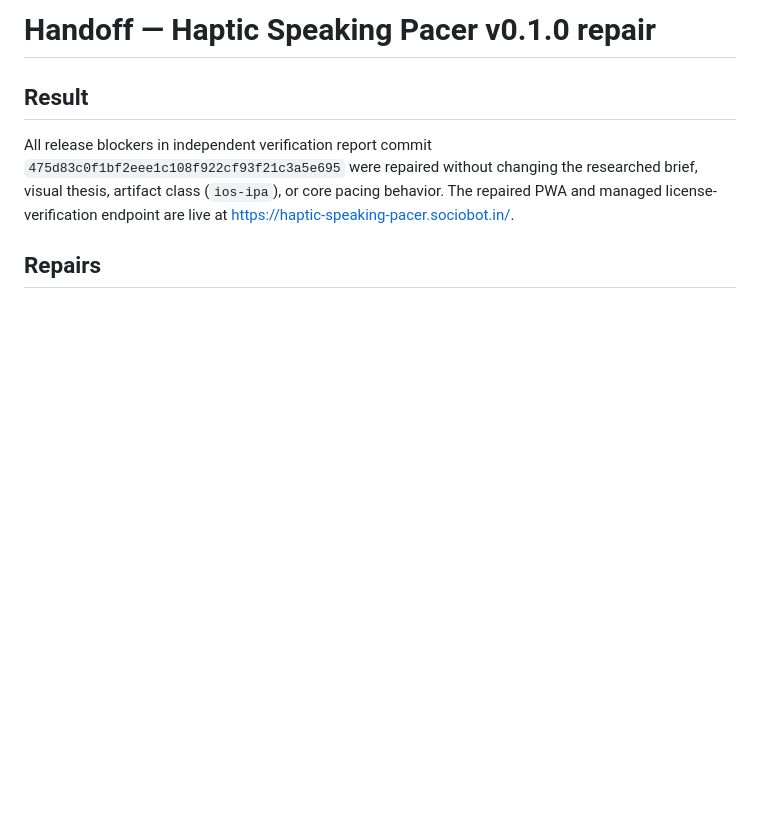
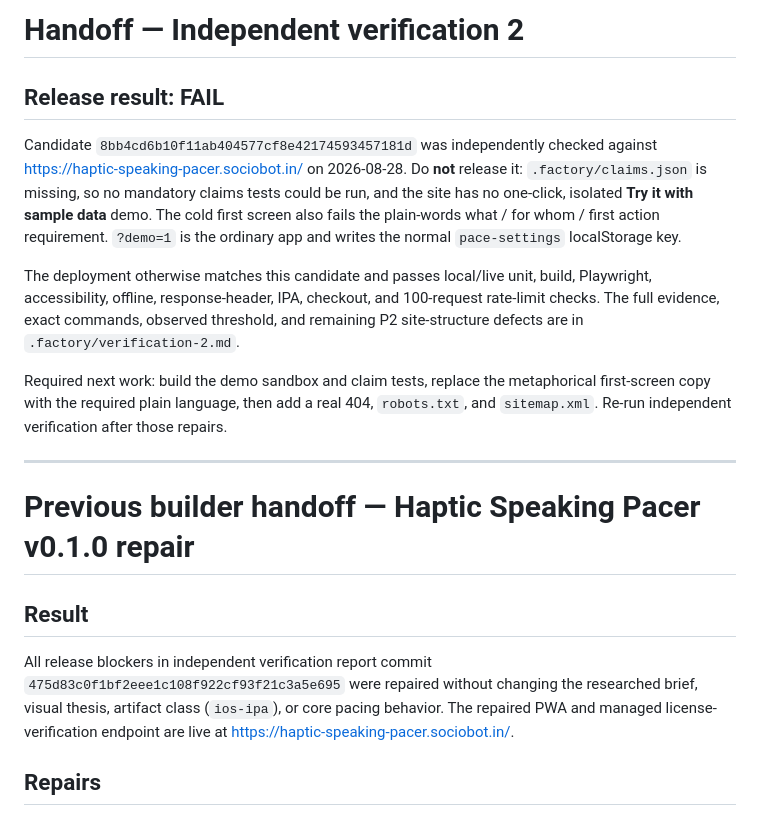
Before and after one commit to B-Divyesh/sf-haptic-speaking-pacer, a Markdown page: .factory/handoff.md, the part around the change. Drawn GitHub-style; blank space fills up the shorter version.

Commit message:
docs: record independent verification fail

```diff
--- a/.factory/handoff.md
+++ b/.factory/handoff.md
@@ -1,4 +1,29 @@
-# Handoff — Haptic Speaking Pacer v0.1.0 repair
+# Handoff — Independent verification 2
+
+## Release result: FAIL
+
+Candidate `8bb4cd6b10f11ab404577cf8e42174593457181d` was independently checked
+against <https://haptic-speaking-pacer.sociobot.in/> on 2026-08-28. Do **not**
+release it: `.factory/claims.json` is missing, so no mandatory claims tests
+could be run, and the site has no one-click, isolated **Try it with sample data**
+demo. The cold first screen also fails the plain-words what / for whom / first
+action requirement. `?demo=1` is the ordinary app and writes the normal
+`pace-settings` localStorage key.
+
+The deployment otherwise matches this candidate and passes local/live unit,
+build, Playwright, accessibility, offline, response-header, IPA, checkout, and
+100-request rate-limit checks. The full evidence, exact commands, observed
+threshold, and remaining P2 site-structure defects are in
+`.factory/verification-2.md`.
+
+Required next work: build the demo sandbox and claim tests, replace the
+metaphorical first-screen copy with the required plain language, then add a real
+404, `robots.txt`, and `sitemap.xml`. Re-run independent verification after
+those repairs.
+
+---
+
+# Previous builder handoff — Haptic Speaking Pacer v0.1.0 repair
 
 ## Result
 
```
Also changed, not shown: .factory/verification-2.md (added, +80 -0 lines).
